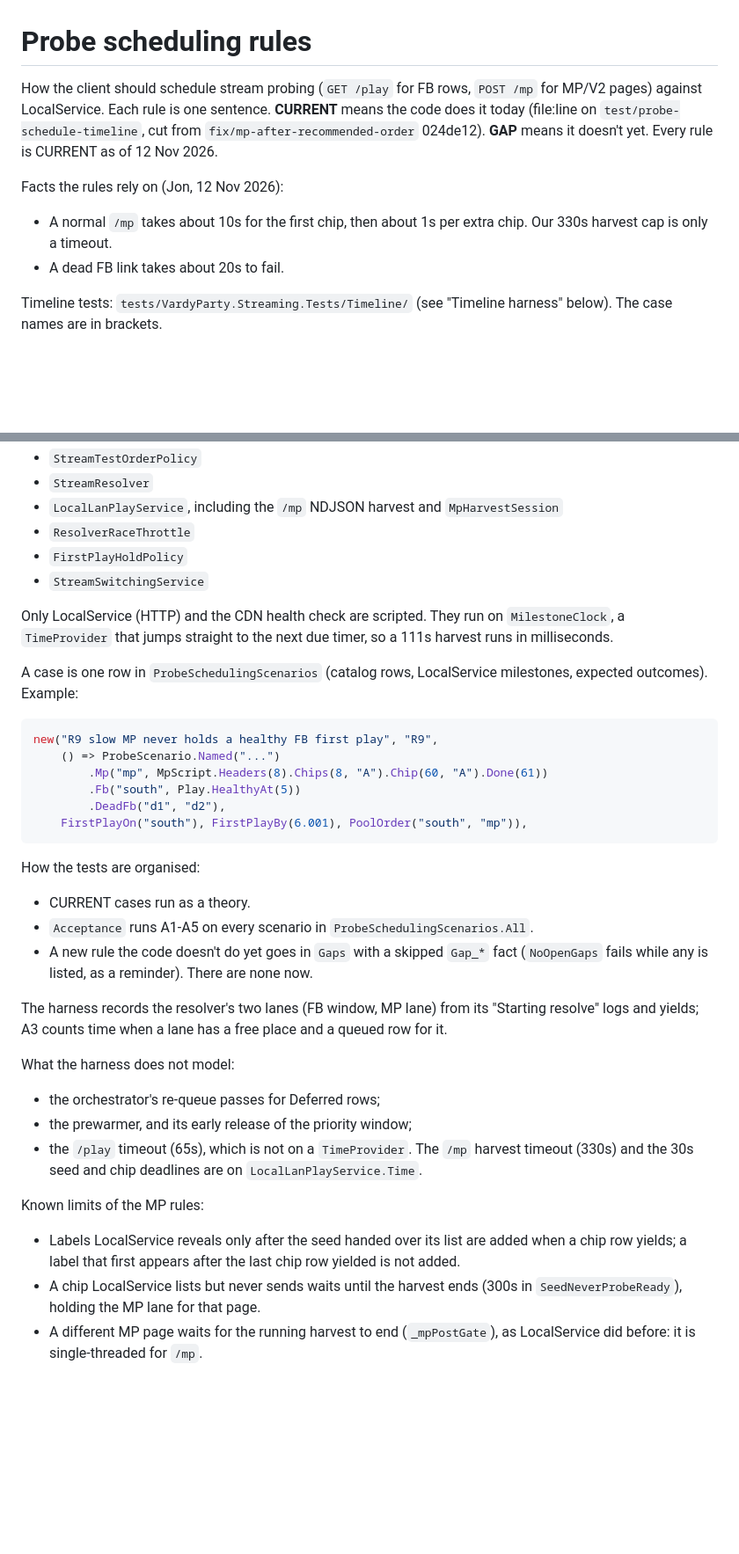
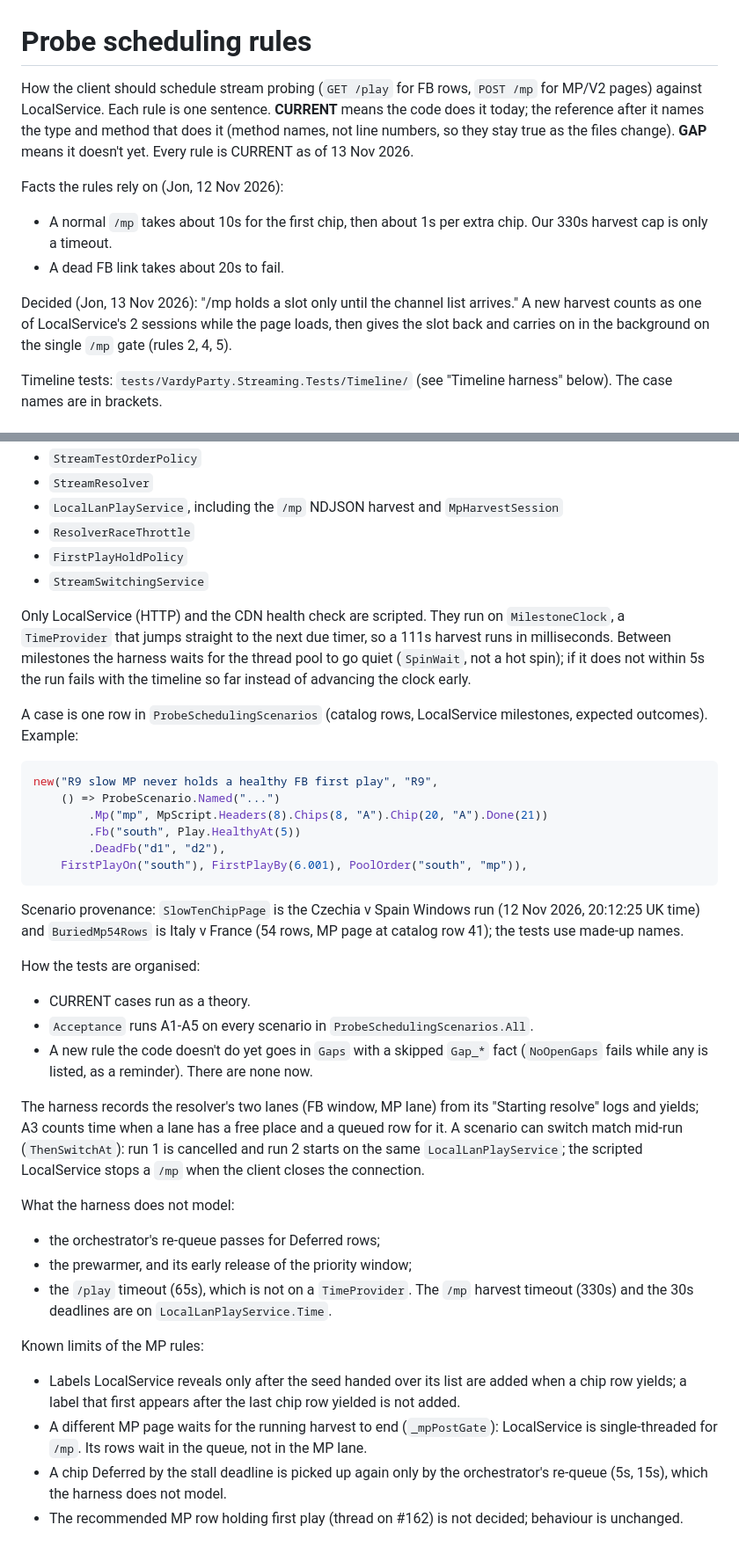
Before and after one commit to Vardy-Party/Client, a Markdown page: docs/PROBE_SCHEDULING_RULES.md, 2 parts joined by grey strips. Shown at 88% size. GitHub-like rendering; blank space fills up the shorter version.

````diff
--- a/docs/PROBE_SCHEDULING_RULES.md
+++ b/docs/PROBE_SCHEDULING_RULES.md
@@ -1,11 +1,13 @@
 # Probe scheduling rules
 
-How the client should schedule stream probing (`GET /play` for FB rows, `POST /mp` for MP/V2 pages) against LocalService. Each rule is one sentence. **CURRENT** means the code does it today (file:line on `test/probe-schedule-timeline`, cut from `fix/mp-after-recommended-order` 024de12). **GAP** means it doesn't yet. Every rule is CURRENT as of 12 Nov 2026.
+How the client should schedule stream probing (`GET /play` for FB rows, `POST /mp` for MP/V2 pages) against LocalService. Each rule is one sentence. **CURRENT** means the code does it today; the reference after it names the type and method that does it (method names, not line numbers, so they stay true as the files change). **GAP** means it doesn't yet. Every rule is CURRENT as of 13 Nov 2026.
 
 Facts the rules rely on (Jon, 12 Nov 2026):
 - A normal `/mp` takes about 10s for the first chip, then about 1s per extra chip. Our 330s harvest cap is only a timeout.
 - A dead FB link takes about 20s to fail.
 
+Decided (Jon, 13 Nov 2026): "/mp holds a slot only until the channel list arrives." A new harvest counts as one of LocalService's 2 sessions while the page loads, then gives the slot back and carries on in the background on the single `/mp` gate (rules 2, 4, 5).
+
 Timeline tests: `tests/VardyParty.Streaming.Tests/Timeline/` (see "Timeline harness" below). The case names are in brackets.
 
 ## Rules
@@ -63,32 +67,35 @@ Results per scenario are printed by `ProbeSchedulingRulesTests.Acceptance` (run
 - `FirstPlayHoldPolicy`
 - `StreamSwitchingService`
 
-Only LocalService (HTTP) and the CDN health check are scripted. They run on `MilestoneClock`, a `TimeProvider` that jumps straight to the next due timer, so a 111s harvest runs in milliseconds.
+Only LocalService (HTTP) and the CDN health check are scripted. They run on `MilestoneClock`, a `TimeProvider` that jumps straight to the next due timer, so a 111s harvest runs in milliseconds. Between milestones the harness waits for the thread pool to go quiet (`SpinWait`, not a hot spin); if it does not within 5s the run fails with the timeline so far instead of advancing the clock early.
 
 A case is one row in `ProbeSchedulingScenarios` (catalog rows, LocalService milestones, expected outcomes). Example:
 
 ```csharp
 new("R9 slow MP never holds a healthy FB first play", "R9",
     () => ProbeScenario.Named("...")
-        .Mp("mp", MpScript.Headers(8).Chips(8, "A").Chip(60, "A").Done(61))
+        .Mp("mp", MpScript.Headers(8).Chips(8, "A").Chip(20, "A").Done(21))
         .Fb("south", Play.HealthyAt(5))
         .DeadFb("d1", "d2"),
     FirstPlayOn("south"), FirstPlayBy(6.001), PoolOrder("south", "mp")),
 ```
+
+Scenario provenance: `SlowTenChipPage` is the Czechia v Spain Windows run (12 Nov 2026, 20:12:25 UK time) and `BuriedMp54Rows` is Italy v France (54 rows, MP page at catalog row 41); the tests use made-up names.
 
 How the tests are organised:
 - CURRENT cases run as a theory.
 - `Acceptance` runs A1-A5 on every scenario in `ProbeSchedulingScenarios.All`.
 - A new rule the code doesn't do yet goes in `Gaps` with a skipped `Gap_*` fact (`NoOpenGaps` fails while any is listed, as a reminder). There are none now.
 
-The harness records the resolver's two lanes (FB window, MP lane) from its "Starting resolve" logs and yields; A3 counts time when a lane has a free place and a queued row for it.
+The harness records the resolver's two lanes (FB window, MP lane) from its "Starting resolve" logs and yields; A3 counts time when a lane has a free place and a queued row for it. A scenario can switch match mid-run (`ThenSwitchAt`): run 1 is cancelled and run 2 starts on the same `LocalLanPlayService`; the scripted LocalService stops a `/mp` when the client closes the connection.
 
 What the harness does not model:
 - the orchestrator's re-queue passes for Deferred rows;
 - the prewarmer, and its early release of the priority window;
-- the `/play` timeout (65s), which is not on a `TimeProvider`. The `/mp` harvest timeout (330s) and the 30s seed and chip deadlines are on `LocalLanPlayService.Time`.
+- the `/play` timeout (65s), which is not on a `TimeProvider`. The `/mp` harvest timeout (330s) and the 30s deadlines are on `LocalLanPlayService.Time`.
 
 Known limits of the MP rules:
 - Labels LocalService reveals only after the seed handed over its list are added when a chip row yields; a label that first appears after the last chip row yielded is not added.
-- A chip LocalService lists but never sends waits until the harvest ends (300s in `SeedNeverProbeReady`), holding the MP lane for that page.
-- A different MP page waits for the running harvest to end (`_mpPostGate`), as LocalService did before: it is single-threaded for `/mp`.
+- A different MP page waits for the running harvest to end (`_mpPostGate`): LocalService is single-threaded for `/mp`. Its rows wait in the queue, not in the MP lane.
+- A chip Deferred by the stall deadline is picked up again only by the orchestrator's re-queue (5s, 15s), which the harness does not model.
+- The recommended MP row holding first play (thread on #162) is not decided; behaviour is unchanged.
````
Also changed, not shown: other parts of docs/PROBE_SCHEDULING_RULES.md (+26 -24 lines).
